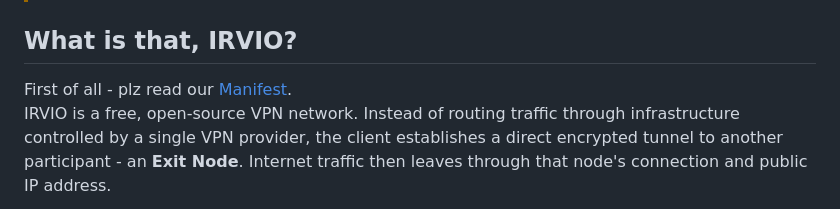
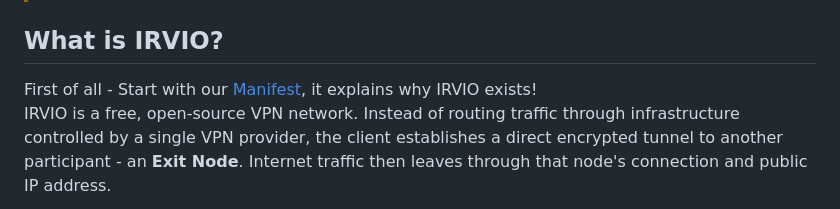
Before and after one commit to Irviodotnet/Irvio, a Markdown page: README.md, the part around the change. Rendered like a GitHub page.

```diff
--- a/README.md
+++ b/README.md
@@ -33,9 +33,9 @@
 
 <a id="about"></a>
 
-## What is that, IRVIO?
+## What is IRVIO?
 
-First of all - plz read our [Manifest](https://irvio.net/?lang=en).
+First of all - Start with our [Manifest](https://irvio.net/?lang=en), it explains why IRVIO exists!
 IRVIO is a free, open-source VPN network. Instead of routing traffic through infrastructure controlled by a single VPN provider, the client establishes a direct encrypted tunnel to another participant - an **Exit Node**. Internet traffic then leaves through that node's connection and public IP address.
 
 The service infrastructure is separated from the user data path. **Server** nodes help participants discover one another, traverse NAT, and establish direct connections, but they do not act as intermediate transit nodes between a client and a separate Exit Node.
```
